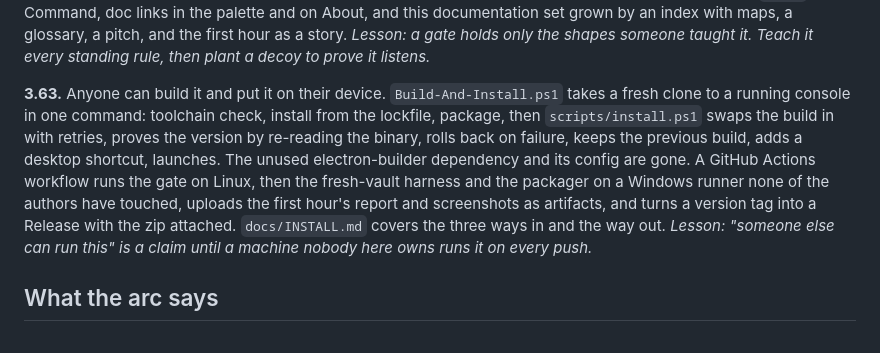
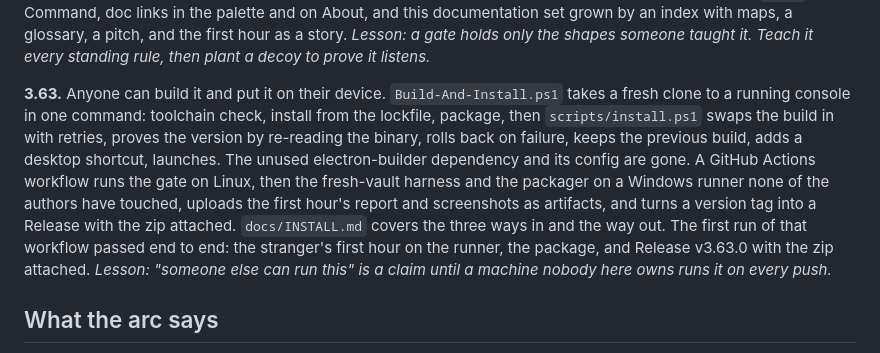
Before and after one commit to InitiumBuilders/CortexInsight-Public, a Markdown page: docs/EVOLUTIONS.md, the part around the change. Drawn GitHub-style.

```diff
--- a/docs/EVOLUTIONS.md
+++ b/docs/EVOLUTIONS.md
@@ -94,7 +94,7 @@ Dates are 2026.
 **3.62.** The private relay's one-token name had shipped in the first public commits, against a standing rule the gate did not yet hold. Scrubbed everywhere (the fleet tree is discovered by shape, any home folder with `logs/interactions` and `agents`, newest first), the gate made to block that name and any tunnel hostname, the rule proven on a planted decoy, and the public history rewritten to a fresh commit. The stranger's first hour became a harness: `npm run fresh` starts from an empty vault with no fleet tree, sets a passphrase the way a new operator would, walks all twenty-six rooms, and fails on any that throws, stays blank, or leaves the operator without a next step. Its first run found one: Pulse called the relay broken and never mentioned the path. A first-run card now ranks first. `/help` on Command, doc links in the palette and on About, and this documentation set grown by an index with maps, a glossary, a pitch, and the first hour as a story.
 *Lesson: a gate holds only the shapes someone taught it. Teach it every standing rule, then plant a decoy to prove it listens.*
 
-**3.63.** Anyone can build it and put it on their device. `Build-And-Install.ps1` takes a fresh clone to a running console in one command: toolchain check, install from the lockfile, package, then `scripts/install.ps1` swaps the build in with retries, proves the version by re-reading the binary, rolls back on failure, keeps the previous build, adds a desktop shortcut, launches. The unused electron-builder dependency and its config are gone. A GitHub Actions workflow runs the gate on Linux, then the fresh-vault harness and the packager on a Windows runner none of the authors have touched, uploads the first hour's report and screenshots as artifacts, and turns a version tag into a Release with the zip attached. `docs/INSTALL.md` covers the three ways in and the way out.
+**3.63.** Anyone can build it and put it on their device. `Build-And-Install.ps1` takes a fresh clone to a running console in one command: toolchain check, install from the lockfile, package, then `scripts/install.ps1` swaps the build in with retries, proves the version by re-reading the binary, rolls back on failure, keeps the previous build, adds a desktop shortcut, launches. The unused electron-builder dependency and its config are gone. A GitHub Actions workflow runs the gate on Linux, then the fresh-vault harness and the packager on a Windows runner none of the authors have touched, uploads the first hour's report and screenshots as artifacts, and turns a version tag into a Release with the zip attached. `docs/INSTALL.md` covers the three ways in and the way out. The first run of that workflow passed end to end: the stranger's first hour on the runner, the package, and Release v3.63.0 with the zip attached.
 *Lesson: "someone else can run this" is a claim until a machine nobody here owns runs it on every push.*
 
 ## What the arc says
```
Also changed, not shown: docs/FUTURE.md (+1 -1 lines).
